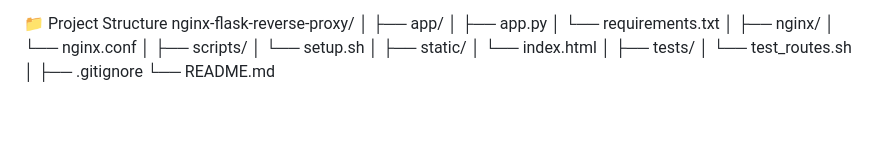
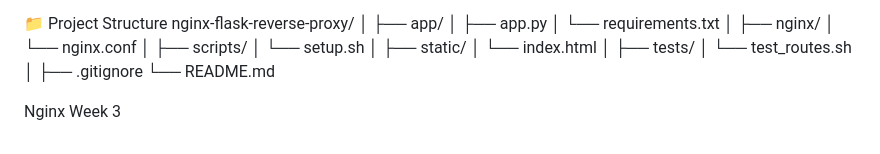
Before and after one commit to ayushbishtcode/nginx-flask-reverse-proxy, a Markdown page: README.md, the part around the change. Rendered like a GitHub page; blank space fills up the shorter version.

Commit message:
added week 3 documentation

```diff
--- a/README.md
+++ b/README.md
@@ -1422,3 +1422,5 @@ nginx-flask-reverse-proxy/
 │
 ├── .gitignore
 └── README.md
+
+Nginx Week 3
```
